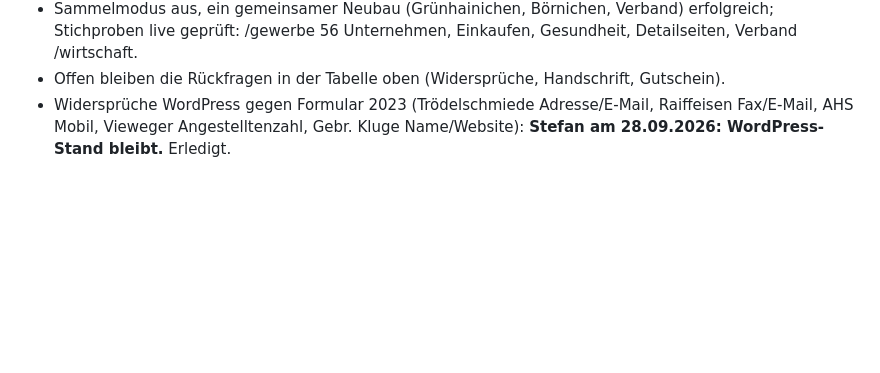
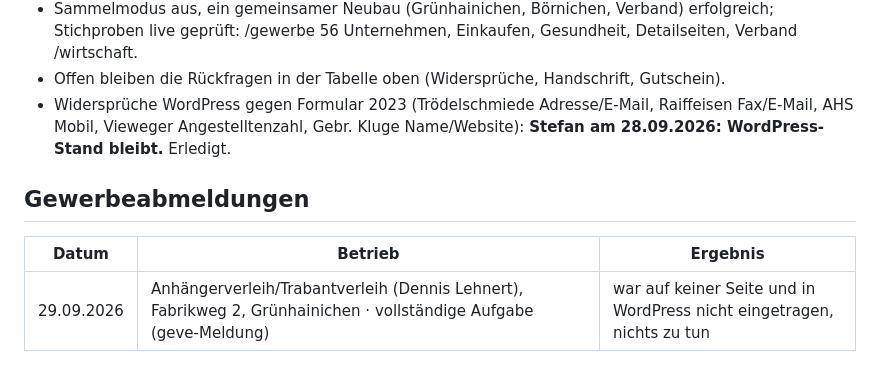
Before and after one commit to stefangutermuth/vv-wildenstein, a Markdown page: docs/SAMMELRUNDE-PROFILE-2026-09-28.md, the part around the change. GitHub-like rendering; blank space fills up the shorter version.

```diff
--- a/docs/SAMMELRUNDE-PROFILE-2026-09-28.md
+++ b/docs/SAMMELRUNDE-PROFILE-2026-09-28.md
@@ -46,3 +46,9 @@ Abgleich der Gewerbeformulare von 2023/2024 mit den WordPress-Profilen (vv-wilde
 - Sammelmodus aus, ein gemeinsamer Neubau (Grünhainichen, Börnichen, Verband) erfolgreich; Stichproben live geprüft: /gewerbe 56 Unternehmen, Einkaufen, Gesundheit, Detailseiten, Verband /wirtschaft.
 - Offen bleiben die Rückfragen in der Tabelle oben (Widersprüche, Handschrift, Gutschein).
 - Widersprüche WordPress gegen Formular 2023 (Trödelschmiede Adresse/E-Mail, Raiffeisen Fax/E-Mail, AHS Mobil, Vieweger Angestelltenzahl, Gebr. Kluge Name/Website): **Stefan am 28.09.2026: WordPress-Stand bleibt.** Erledigt.
+
+## Gewerbeabmeldungen
+
+| Datum | Betrieb | Ergebnis |
+|---|---|---|
+| 29.09.2026 | Anhängerverleih/Trabantverleih (Dennis Lehnert), Fabrikweg 2, Grünhainichen · vollständige Aufgabe (geve-Meldung) | war auf keiner Seite und in WordPress nicht eingetragen, nichts zu tun |
```
Also changed, not shown: docs/STAND-2026-09-28.md (+2 -0 lines).
